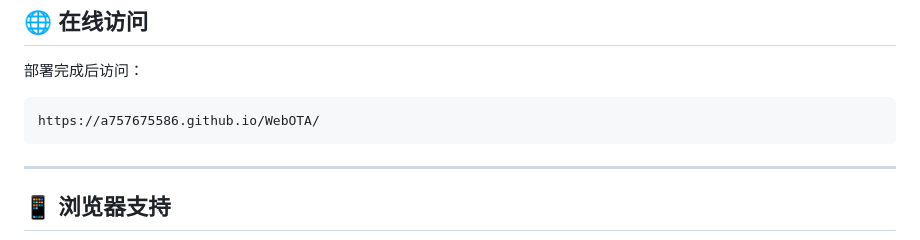
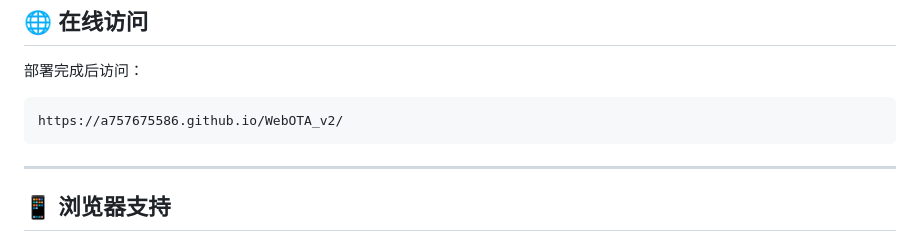
Before and after one commit to a757675586/WebOTA_v2, a Markdown page: README.md, the part around one of its changes. GitHub-like rendering.

````diff
--- a/README.md
+++ b/README.md
@@ -44,7 +44,7 @@
 部署完成后访问：
 
 ```
-https://a757675586.github.io/WebOTA/
+https://a757675586.github.io/WebOTA_v2/
 ```
 
 ---
````
Also changed, not shown: other parts of README.md (+1 -1 lines).
